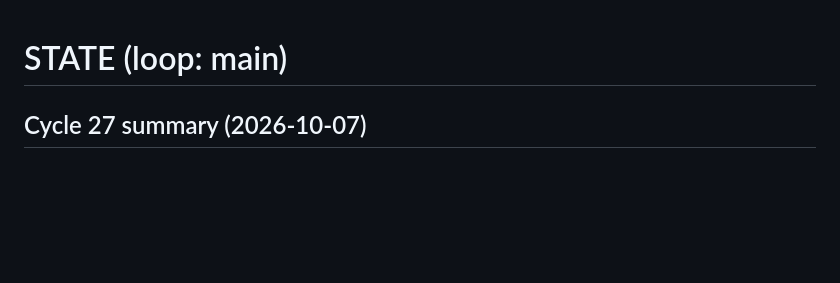
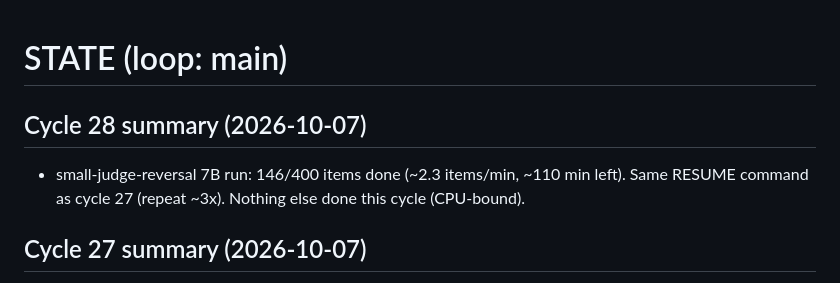
Before and after one commit to pranavnandyalam/agent-lab-results, a Markdown page: STATE.md, the part around the change. Drawn GitHub-style; blank space fills up the shorter version.

Commit message:
[meta] cycle 28 state, log: 7B control chunk
Co-Authored-By: Claude Sonnet 5.5 <noreply@anthropic.com>

```diff
--- a/STATE.md
+++ b/STATE.md
@@ -1,4 +1,7 @@
 # STATE (loop: main)
+
+## Cycle 28 summary (2026-10-07)
+- small-judge-reversal 7B run: 146/400 items done (~2.3 items/min, ~110 min left). Same RESUME command as cycle 27 (repeat ~3x). Nothing else done this cycle (CPU-bound).
 
 ## Cycle 27 summary (2026-10-07)
 - Q-20261007-2 ANSWERED (7B OK). small-judge-reversal: Qwen2.5-7B-Instruct downloaded (rev a09a3545, bf16), 60/400 items done (2.3 items/min, ~150 min left). RESUME (repeat ~4x until results/raw_Qwen2.5-7B-Instruct_r1.json exists): `cd projects/small-judge-reversal && OMP_NUM_THREADS=4 MKL_NUM_THREADS=4 timeout 2400 .venv/bin/python -I src/run.py run --model Qwen2.5-7B-Instruct --resample 1`, then extend calibrated.py. 5th referee round needs Pranav's approval.
```
Also changed, not shown: logs/2026-10-07.md (+3 -0 lines).
